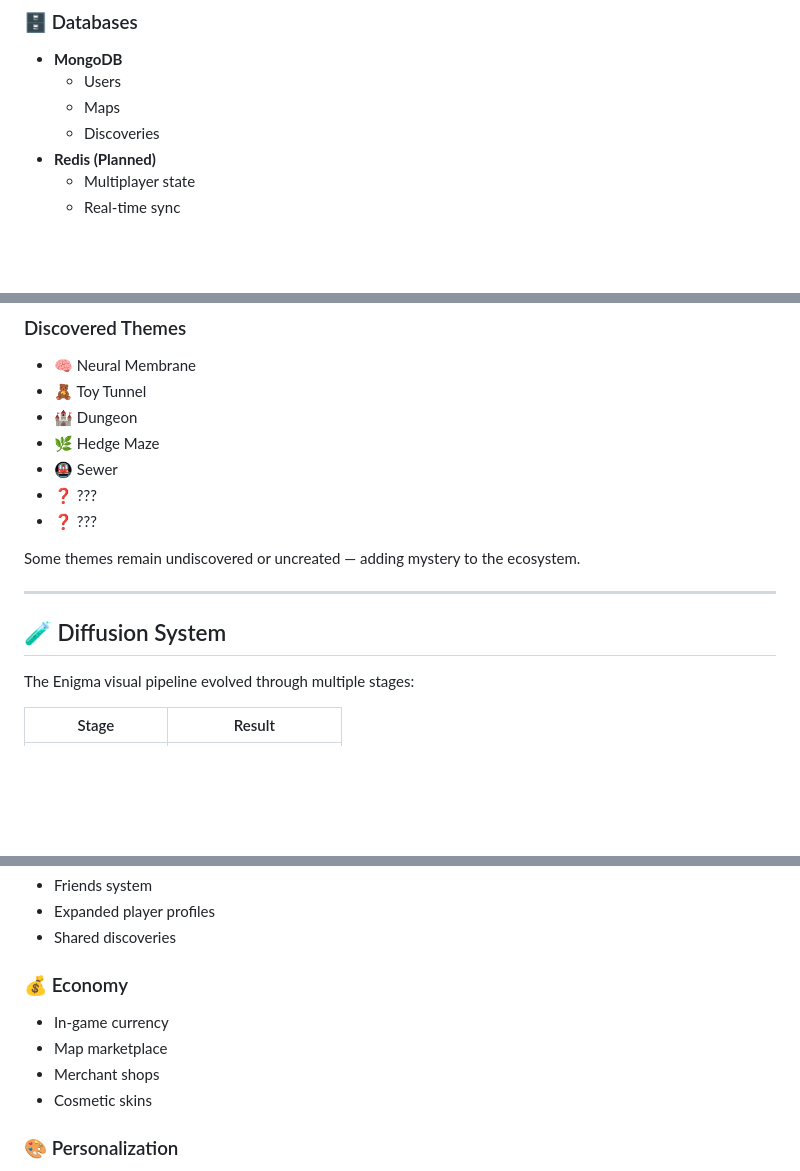
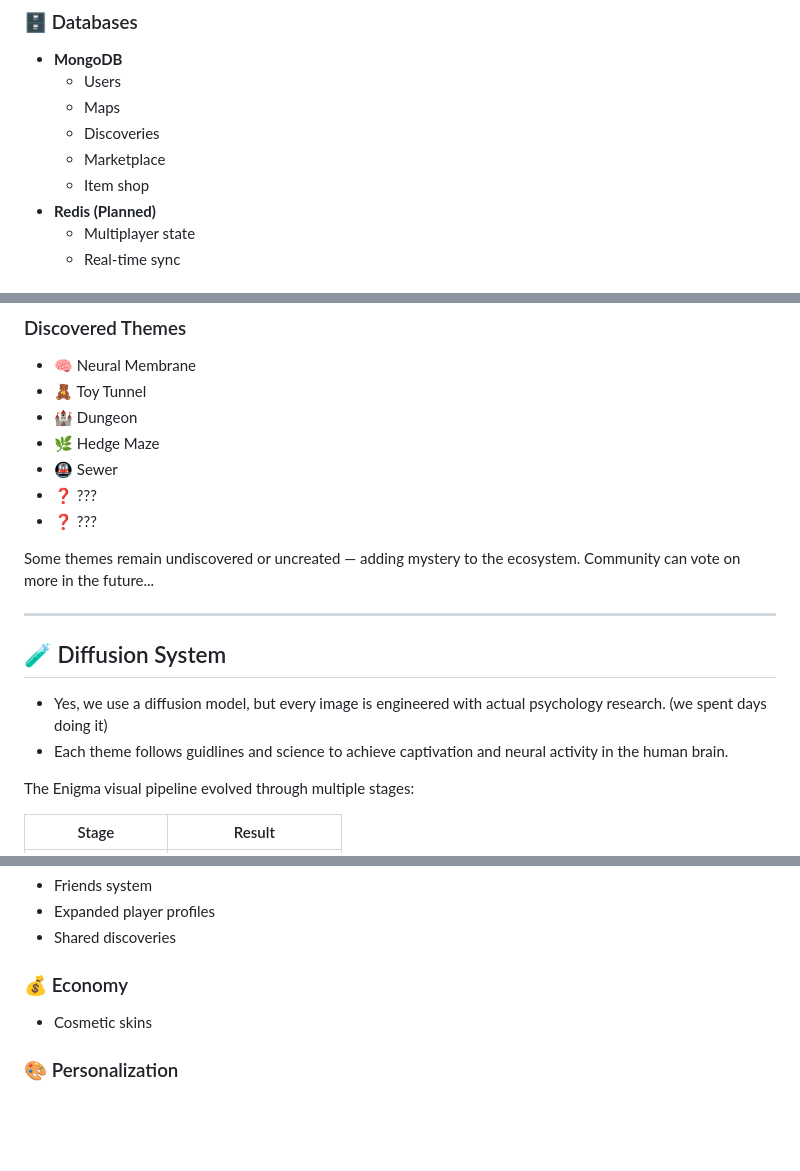
Before and after one commit to TheRealLuro/enigma, a Markdown page: readme.md, 3 parts joined by grey strips. GitHub-like rendering; blank space fills up the shorter version.

Commit message:
Enhance readme with new features and clarifications
Added Marketplace and Item shop sections to MongoDB. Updated the diffusion system description and clarified community voting on themes.

```diff
--- a/readme.md
+++ b/readme.md
@@ -102,6 +102,8 @@ Every maze gets a **visual fingerprint**.
   - Users
   - Maps
   - Discoveries
+  - Marketplace
+  - Item shop
 - **Redis (Planned)**
   - Multiplayer state
   - Real-time sync
@@ -125,11 +127,14 @@ Each maze is diffused into a themed visual world.
 - ❓ ???
 - ❓ ???
 
-Some themes remain undiscovered or uncreated — adding mystery to the ecosystem.
+Some themes remain undiscovered or uncreated — adding mystery to the ecosystem. Community can vote on more in the future...
 
 ---
 
 ## 🧪 Diffusion System
+- Yes, we use a diffusion model, but every image is engineered with actual psychology research. (we spent days doing it)
+- Each theme follows guidlines and science to achieve captivation and neural activity in the human brain.
+
 
 The Enigma visual pipeline evolved through multiple stages:
 
@@ -172,9 +177,6 @@ Each maze becomes a **digital artifact**.
 - Shared discoveries
 
 ### 💰 Economy
-- In-game currency
-- Map marketplace
-- Merchant shops
 - Cosmetic skins
 
 ### 🎨 Personalization
```
